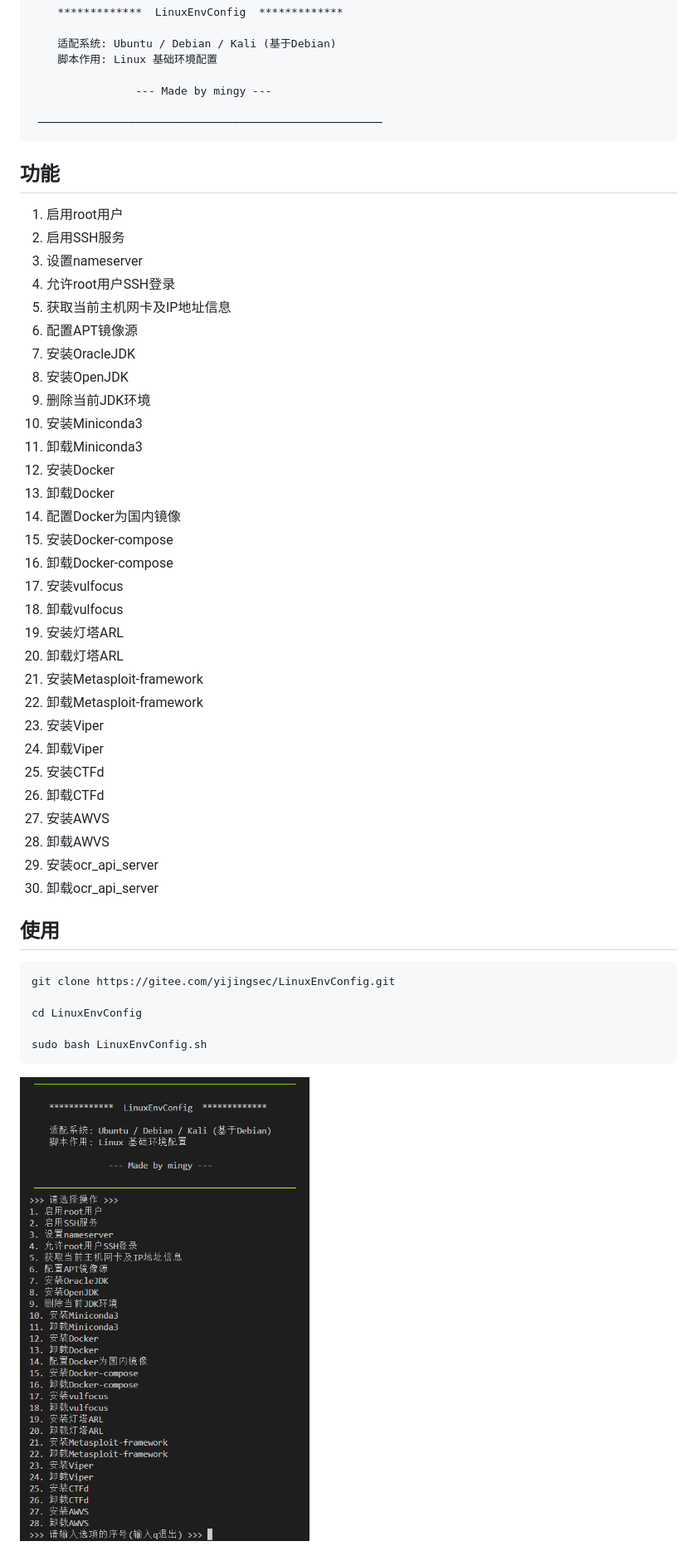
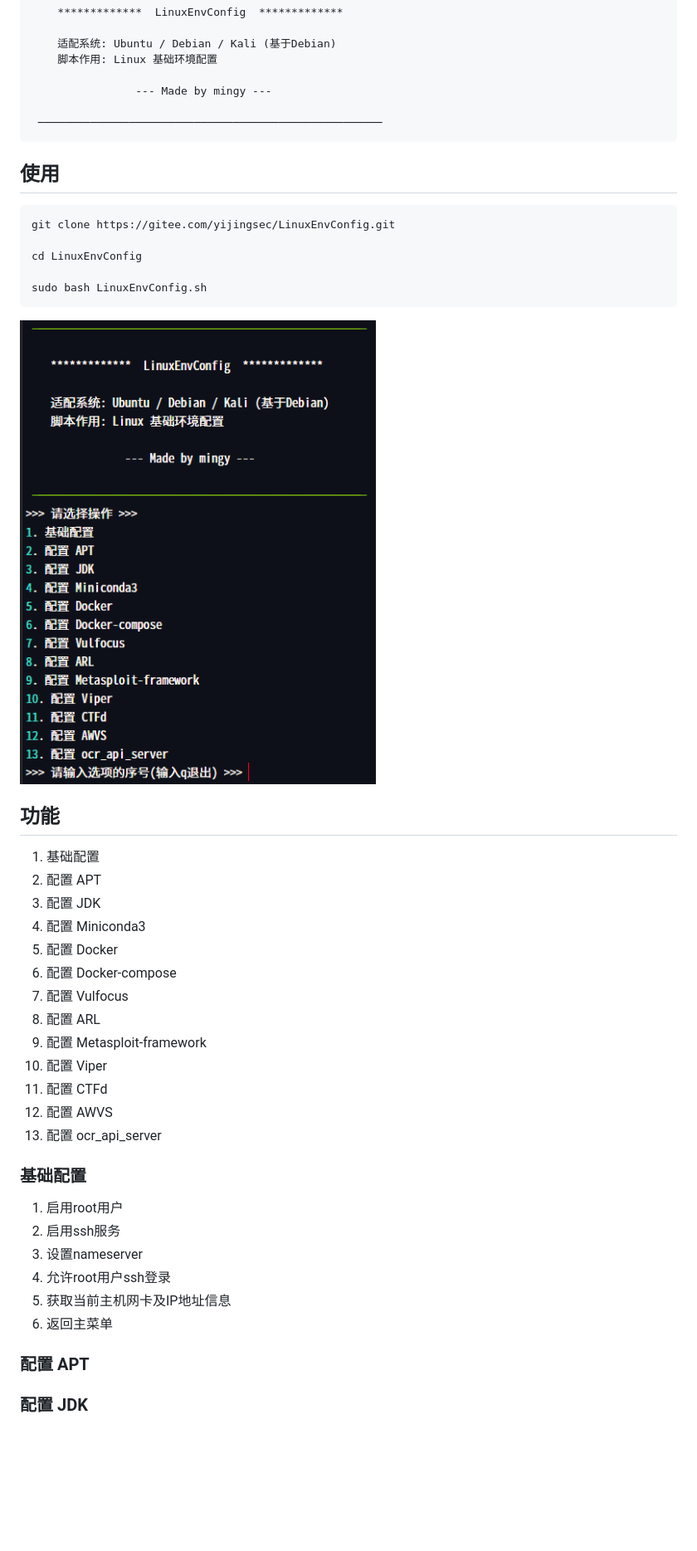
Before and after one commit to yijinglab/LinuxEnvConfig, a Markdown page: README.md, the part around one of its changes. Shown at 83% size. Rendered like a GitHub page; pictures changed too: images/image.png; blank space fills up the shorter version.

````diff
--- a/README.md
+++ b/README.md
@@ -15,39 +15,6 @@ Ubuntu / Debian / Kali Linux 基础环境配置脚本
  ─────────────────────────────────────────────────────
 ```
 
-## 功能
-
-1. 启用root用户
-2. 启用SSH服务
-3. 设置nameserver
-4. 允许root用户SSH登录
-5. 获取当前主机网卡及IP地址信息
-6. 配置APT镜像源
-7. 安装OracleJDK
-8. 安装OpenJDK
-9. 删除当前JDK环境
-10. 安装Miniconda3
-11. 卸载Miniconda3
-12. 安装Docker
-13. 卸载Docker
-14. 配置Docker为国内镜像
-15. 安装Docker-compose
-16. 卸载Docker-compose
-17. 安装vulfocus
-18. 卸载vulfocus
-19. 安装灯塔ARL
-20. 卸载灯塔ARL
-21. 安装Metasploit-framework
-22. 卸载Metasploit-framework
-23. 安装Viper
-24. 卸载Viper
-25. 安装CTFd
-26. 卸载CTFd
-27. 安装AWVS
-28. 卸载AWVS
-29. 安装ocr_api_server
-30. 卸载ocr_api_server
-
 ## 使用
 
 ```bash
@@ -59,3 +26,34 @@ sudo bash LinuxEnvConfig.sh
 ```
 
 ![image](images/image.png)
+
+## 功能
+
+1. 基础配置
+2. 配置 APT
+3. 配置 JDK
+4. 配置 Miniconda3
+5. 配置 Docker
+6. 配置 Docker-compose
+7. 配置 Vulfocus
+8. 配置 ARL
+9. 配置 Metasploit-framework
+10. 配置 Viper
+11. 配置 CTFd
+12. 配置 AWVS
+13. 配置 ocr_api_server
+
+### 基础配置
+
+1. 启用root用户
+2. 启用ssh服务
+3. 设置nameserver
+4. 允许root用户ssh登录
+5. 获取当前主机网卡及IP地址信息
+6. 返回主菜单
+
+### 配置 APT
+
+
+### 配置 JDK
+
````
Also changed, not shown: other parts of README.md (+84 -0 lines), 1 other file.
